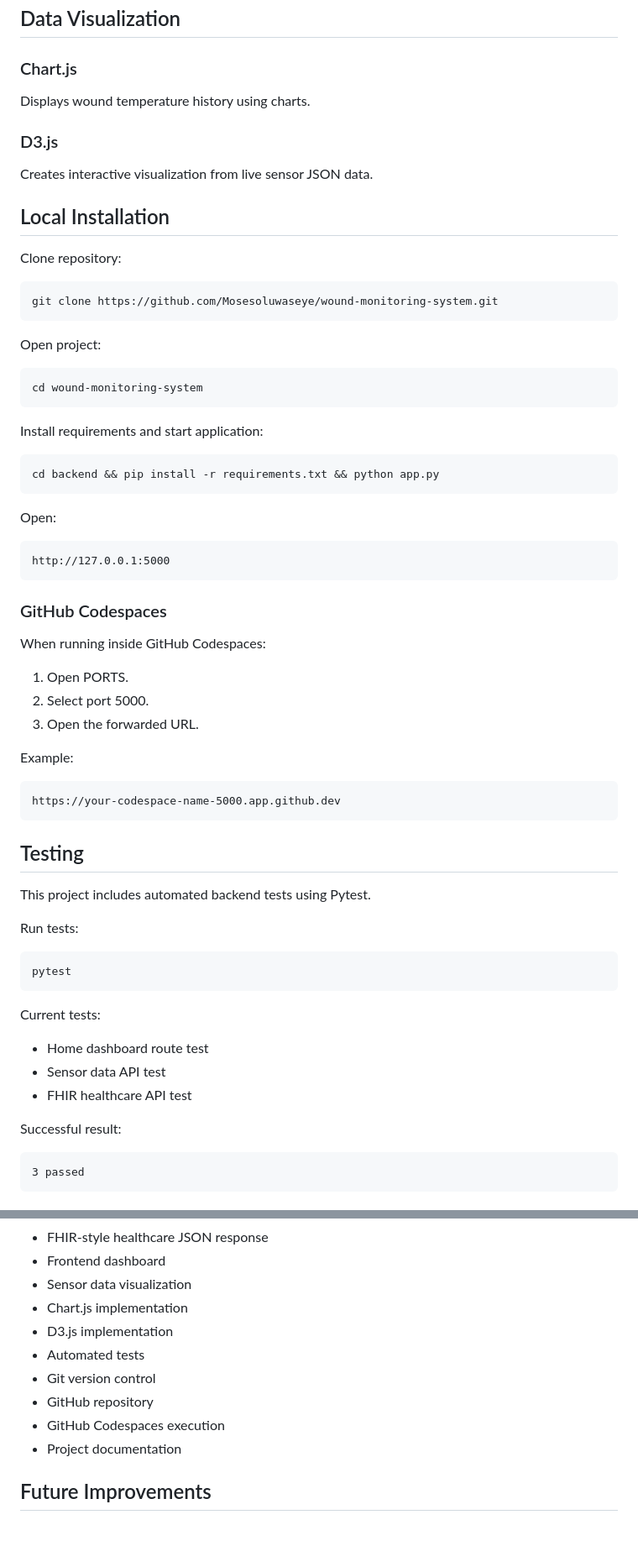
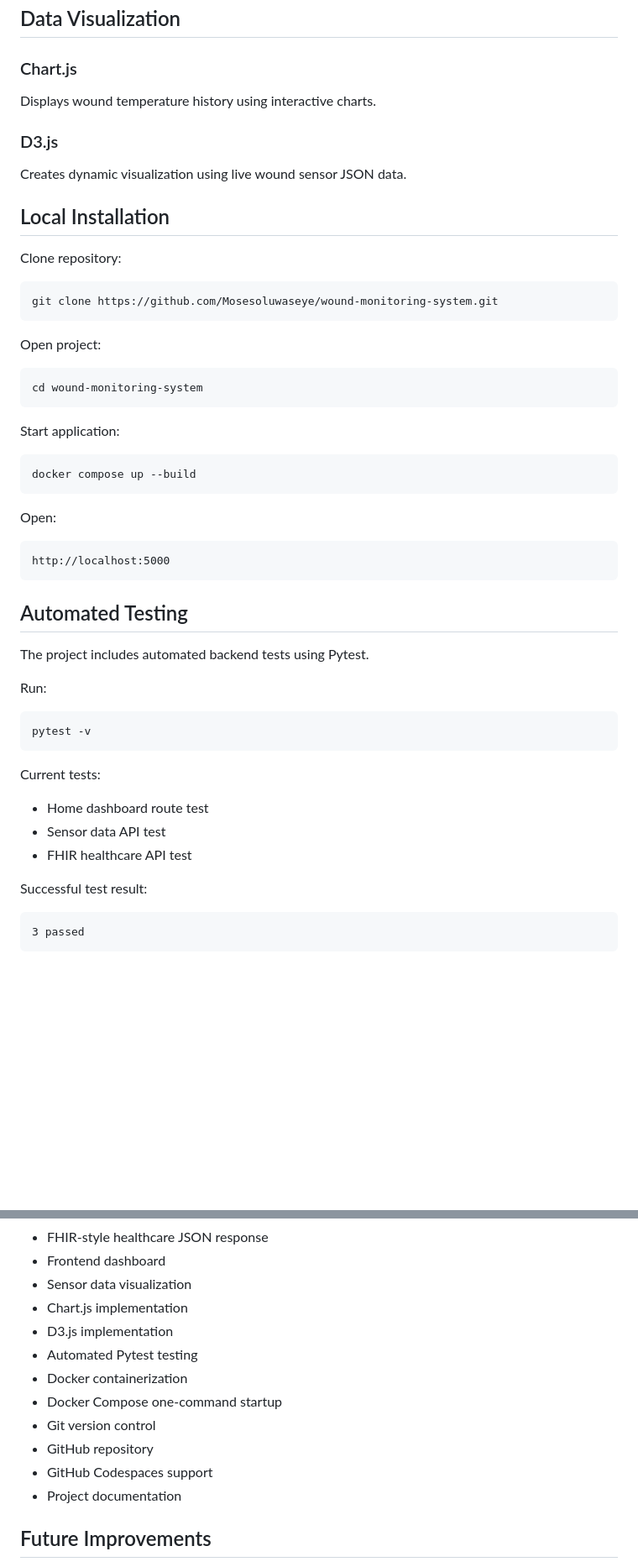
Before and after one commit to Mosesoluwaseye/wound-monitoring-system, a Markdown page: README.md, 2 parts joined by grey strips. Shown at 84% size. Rendered like a GitHub page; blank space fills up the shorter version.

````diff
--- a/README.md
+++ b/README.md
@@ -216,12 +245,12 @@ Expected result:
 
 ### Chart.js
 
-Displays wound temperature history using charts.
+Displays wound temperature history using interactive charts.
 
 
 ### D3.js
 
-Creates interactive visualization from live sensor JSON data.
+Creates dynamic visualization using live wound sensor JSON data.
 
 
 
@@ -242,45 +271,29 @@ cd wound-monitoring-system
 ```
 
 
-Install requirements and start application:
+Start application:
 
 ```bash
-cd backend && pip install -r requirements.txt && python app.py
+docker compose up --build
 ```
 
 
 Open:
 
 ```text
-http://127.0.0.1:5000
+http://localhost:5000
 ```
 
 
-### GitHub Codespaces
 
-When running inside GitHub Codespaces:
+## Automated Testing
 
-1. Open PORTS.
-2. Select port 5000.
-3. Open the forwarded URL.
+The project includes automated backend tests using Pytest.
 
-Example:
-
-```text
-https://your-codespace-name-5000.app.github.dev
-```
-
-
-## Testing
-
-
-This project includes automated backend tests using Pytest.
-
-
-Run tests:
+Run:
 
 ```bash
-pytest
+pytest -v
 ```
 
 
@@ -291,7 +304,7 @@ Current tests:
 - FHIR healthcare API test
 
 
-Successful result:
+Successful test result:
 
 ```text
 3 passed
@@ -350,10 +360,12 @@ wound-monitoring-system
 - Sensor data visualization
 - Chart.js implementation
 - D3.js implementation
-- Automated tests
+- Automated Pytest testing
+- Docker containerization
+- Docker Compose one-command startup
 - Git version control
 - GitHub repository
-- GitHub Codespaces execution
+- GitHub Codespaces support
 - Project documentation
 
 
````
Also changed, not shown: other parts of README.md (+76 -50 lines).
